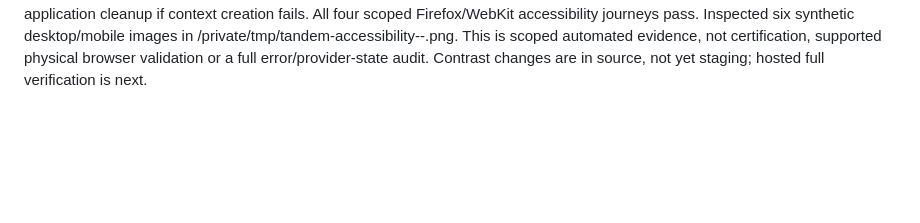
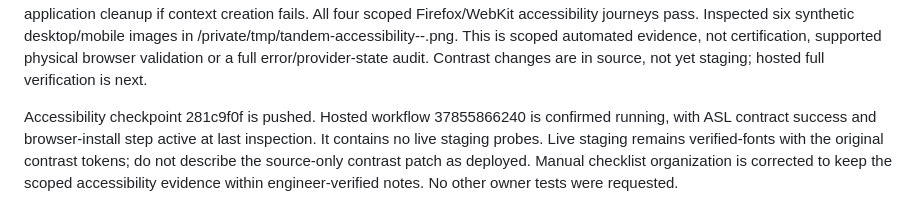
Before and after one commit to HiruyWorku/Tandem-Senior_IS, a Markdown page: docs/RESUME.md, the part around the change. Rendered like a GitHub page; blank space fills up the shorter version.

Commit message:
Record font rollout and accessibility verification state [skip ci]

```diff
--- a/docs/RESUME.md
+++ b/docs/RESUME.md
@@ -242,3 +242,5 @@ Checkpoint b90ddadf is pushed and hosted workflow 37840027697 completed successf
 Released verified fonts from source through b90ddadf/530401dc. Archive /private/tmp/tandem-staging-source-20261008-verified-fonts.tar.gz SHA256 e7df53359510489c1d8cb5b134d8fa41359eaf2bcec8e524a9da9f4d631d7fe2 was checked before extraction. Idle guards, candidate production audit/configuration/startup and actual readiness passed. Active image tandem-staging-app:release-20261008-verified-fonts started 2026-10-08T20:48:06.754050699Z, restart count zero; retained rollback tandem-staging-app:rollback-58ea06d0c1fc453d81f137ac089cb675. Live three-page browser font check passed: zero external requests, thirteen successful/cached font responses, expected faces loaded, no paid providers. HTTPS/readiness/access/certificates and private invitation/WebSocket/text/forced TLS temporary-credential relay smoke passed. Protected aggregate metrics afterward show no sockets, rooms, recognizers or provider jobs; durable budget still 3600 limit/30 reserved/3570 remaining seconds. No repeat paid caption test.
 
 Added exact-pinned development-only @axe-core/playwright 4.13.0 (install audit zero vulnerabilities) and two browser accessibility journeys for the invitation and admitted typed call pages at 1440/390px. Baseline actually failed on 2.01–2.35 contrast labels/footer and 4.48 Leave text. Lightened shared warm text-3 to #92897e and red to #ea6868, retaining layout/palette, and updated DESIGN.md. Same six Chrome surfaces now have no axe WCAG2A/AA/2.1AA violations; both scoped journeys pass. Firefox fixture initially used unsupported camera permission override; it now uses the existing fake-media preferences and guarantees application cleanup if context creation fails. All four scoped Firefox/WebKit accessibility journeys pass. Inspected six synthetic desktop/mobile images in /private/tmp/tandem-accessibility-<width>-<role>.png. This is scoped automated evidence, not certification, supported physical browser validation or a full error/provider-state audit. Contrast changes are in source, not yet staging; hosted full verification is next.
+
+Accessibility checkpoint 281c9f0f is pushed. Hosted workflow 37855866240 is confirmed running, with ASL contract success and browser-install step active at last inspection. It contains no live staging probes. Live staging remains verified-fonts with the original contrast tokens; do not describe the source-only contrast patch as deployed. Manual checklist organization is corrected to keep the scoped accessibility evidence within engineer-verified notes. No other owner tests were requested.
```
Also changed, not shown: docs/MANUAL_TEST_CHECKLIST.md (+1 -2 lines).
